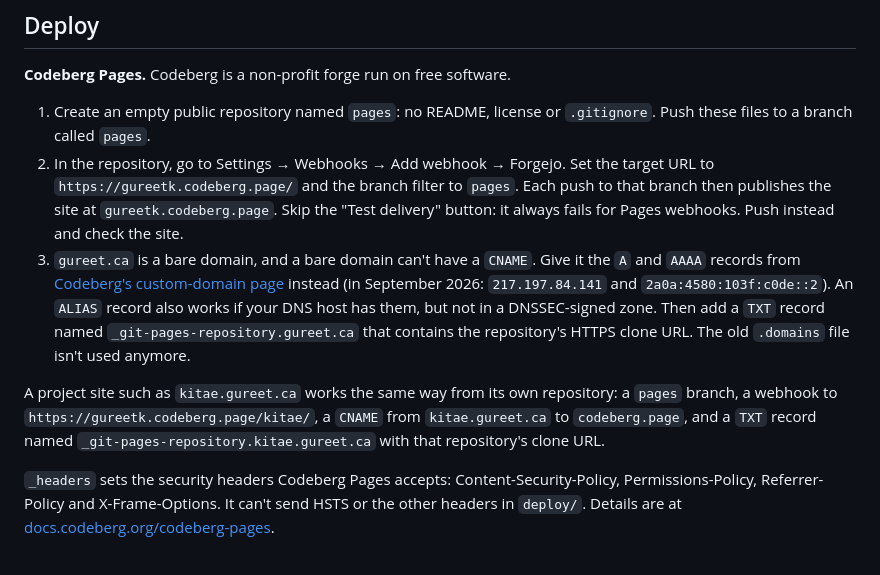
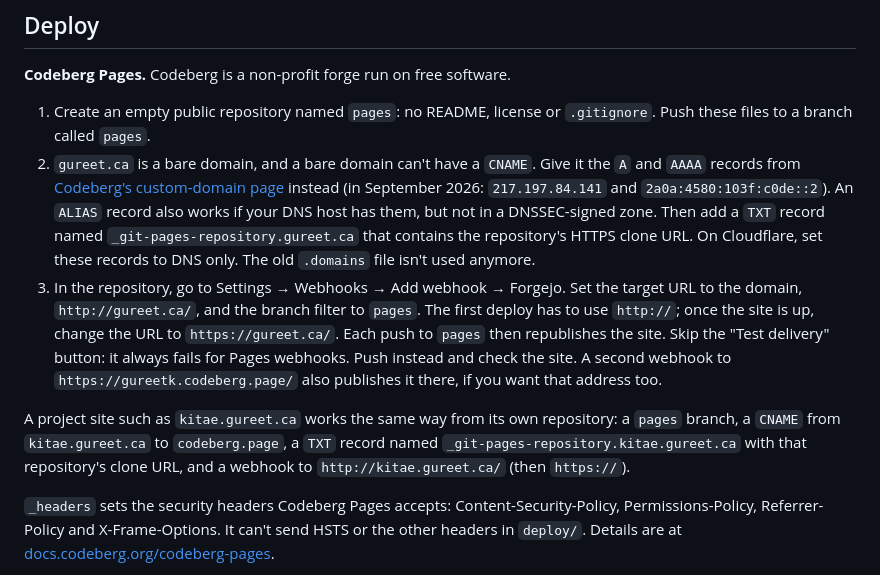
Before and after one commit to gureetk/personal_site, a Markdown page: README.md, the part around the change. GitHub-like rendering.

Commit message:
Fix the Codeberg Pages webhook steps in the README

```diff
--- a/README.md
+++ b/README.md
@@ -63,10 +63,10 @@ Opening `index.html` straight from disk mostly works, but some browsers block fo
 
 **Codeberg Pages.** Codeberg is a non-profit forge run on free software.
 1. Create an empty public repository named `pages`: no README, license or `.gitignore`. Push these files to a branch called `pages`.
-2. In the repository, go to Settings → Webhooks → Add webhook → Forgejo. Set the target URL to `https://gureetk.codeberg.page/` and the branch filter to `pages`. Each push to that branch then publishes the site at `gureetk.codeberg.page`. Skip the "Test delivery" button: it always fails for Pages webhooks. Push instead and check the site.
-3. `gureet.ca` is a bare domain, and a bare domain can't have a `CNAME`. Give it the `A` and `AAAA` records from [Codeberg's custom-domain page](https://docs.codeberg.org/codeberg-pages/using-custom-domain/) instead (in September 2026: `217.197.84.141` and `2a0a:4580:103f:c0de::2`). An `ALIAS` record also works if your DNS host has them, but not in a DNSSEC-signed zone. Then add a `TXT` record named `_git-pages-repository.gureet.ca` that contains the repository's HTTPS clone URL. The old `.domains` file isn't used anymore.
+2. `gureet.ca` is a bare domain, and a bare domain can't have a `CNAME`. Give it the `A` and `AAAA` records from [Codeberg's custom-domain page](https://docs.codeberg.org/codeberg-pages/using-custom-domain/) instead (in September 2026: `217.197.84.141` and `2a0a:4580:103f:c0de::2`). An `ALIAS` record also works if your DNS host has them, but not in a DNSSEC-signed zone. Then add a `TXT` record named `_git-pages-repository.gureet.ca` that contains the repository's HTTPS clone URL. On Cloudflare, set these records to DNS only. The old `.domains` file isn't used anymore.
+3. In the repository, go to Settings → Webhooks → Add webhook → Forgejo. Set the target URL to the domain, `http://gureet.ca/`, and the branch filter to `pages`. The first deploy has to use `http://`; once the site is up, change the URL to `https://gureet.ca/`. Each push to `pages` then republishes the site. Skip the "Test delivery" button: it always fails for Pages webhooks. Push instead and check the site. A second webhook to `https://gureetk.codeberg.page/` also publishes it there, if you want that address too.
 
-A project site such as `kitae.gureet.ca` works the same way from its own repository: a `pages` branch, a webhook to `https://gureetk.codeberg.page/kitae/`, a `CNAME` from `kitae.gureet.ca` to `codeberg.page`, and a `TXT` record named `_git-pages-repository.kitae.gureet.ca` with that repository's clone URL.
+A project site such as `kitae.gureet.ca` works the same way from its own repository: a `pages` branch, a `CNAME` from `kitae.gureet.ca` to `codeberg.page`, a `TXT` record named `_git-pages-repository.kitae.gureet.ca` with that repository's clone URL, and a webhook to `http://kitae.gureet.ca/` (then `https://`).
 
 `_headers` sets the security headers Codeberg Pages accepts: Content-Security-Policy, Permissions-Policy, Referrer-Policy and X-Frame-Options. It can't send HSTS or the other headers in `deploy/`. Details are at [docs.codeberg.org/codeberg-pages](https://docs.codeberg.org/codeberg-pages/).
 
```
